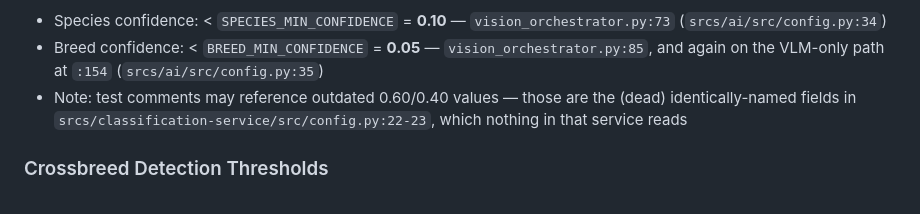
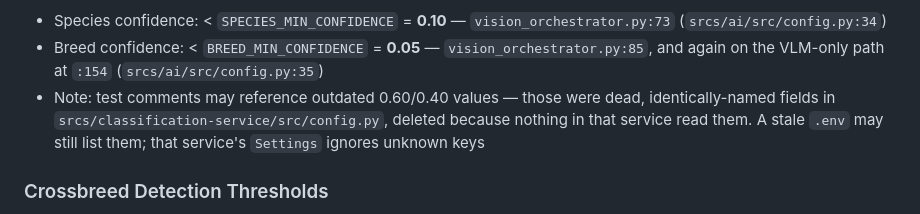
Before and after one commit to Nihilantropy/ft_transcendence, a Markdown page: CLAUDE.md, the part around the change. Rendered like a GitHub page.

```diff
--- a/CLAUDE.md
+++ b/CLAUDE.md
@@ -509,9 +509,9 @@ request JSON.
 - Species confidence: < `SPECIES_MIN_CONFIDENCE` = **0.10** — `vision_orchestrator.py:73` (`srcs/ai/src/config.py:34`)
 - Breed confidence: < `BREED_MIN_CONFIDENCE` = **0.05** — `vision_orchestrator.py:85`, and again on
   the VLM-only path at `:154` (`srcs/ai/src/config.py:35`)
-- Note: test comments may reference outdated 0.60/0.40 values — those are the (dead)
-  identically-named fields in `srcs/classification-service/src/config.py:22-23`, which nothing in
-  that service reads
+- Note: test comments may reference outdated 0.60/0.40 values — those were dead, identically-named
+  fields in `srcs/classification-service/src/config.py`, deleted because nothing in that service
+  read them. A stale `.env` may still list them; that service's `Settings` ignores unknown keys
 
 ### Crossbreed Detection Thresholds
 
```
Also changed, not shown: srcs/classification-service/CLAUDE.md (+7 -6 lines).
